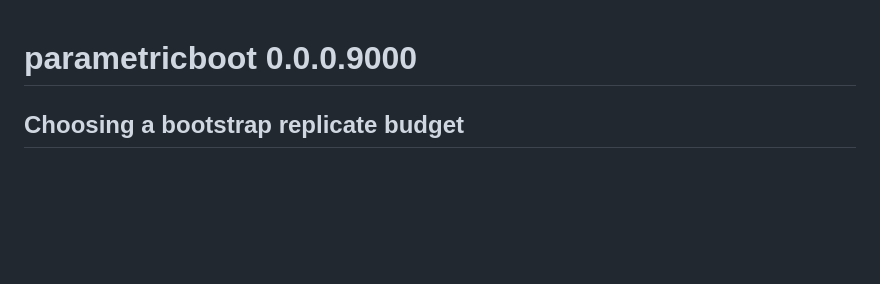
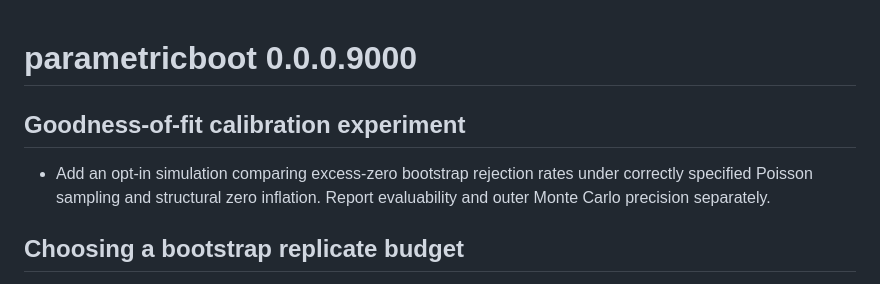
Before and after one commit to DiogoRibeiro7/parametricboot, a Markdown page: NEWS.md, the part around the change. Drawn GitHub-style; blank space fills up the shorter version.

Commit message:
docs: record Poisson GOF calibration study

```diff
--- a/NEWS.md
+++ b/NEWS.md
@@ -1,4 +1,11 @@
 # parametricboot 0.0.0.9000
+
+## Goodness-of-fit calibration experiment
+
+* Add an opt-in simulation comparing excess-zero bootstrap rejection rates
+  under correctly specified Poisson sampling and structural zero inflation.
+  Report evaluability and outer Monte Carlo precision separately.
+
 
 ## Choosing a bootstrap replicate budget
 
```
